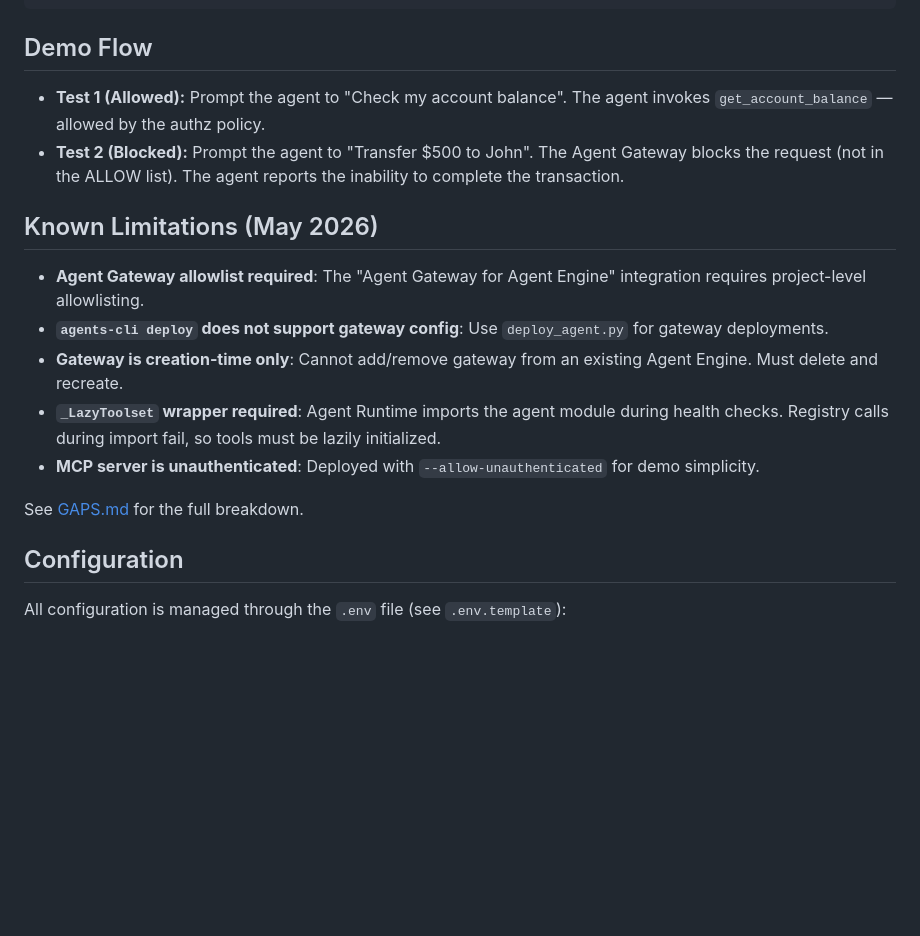
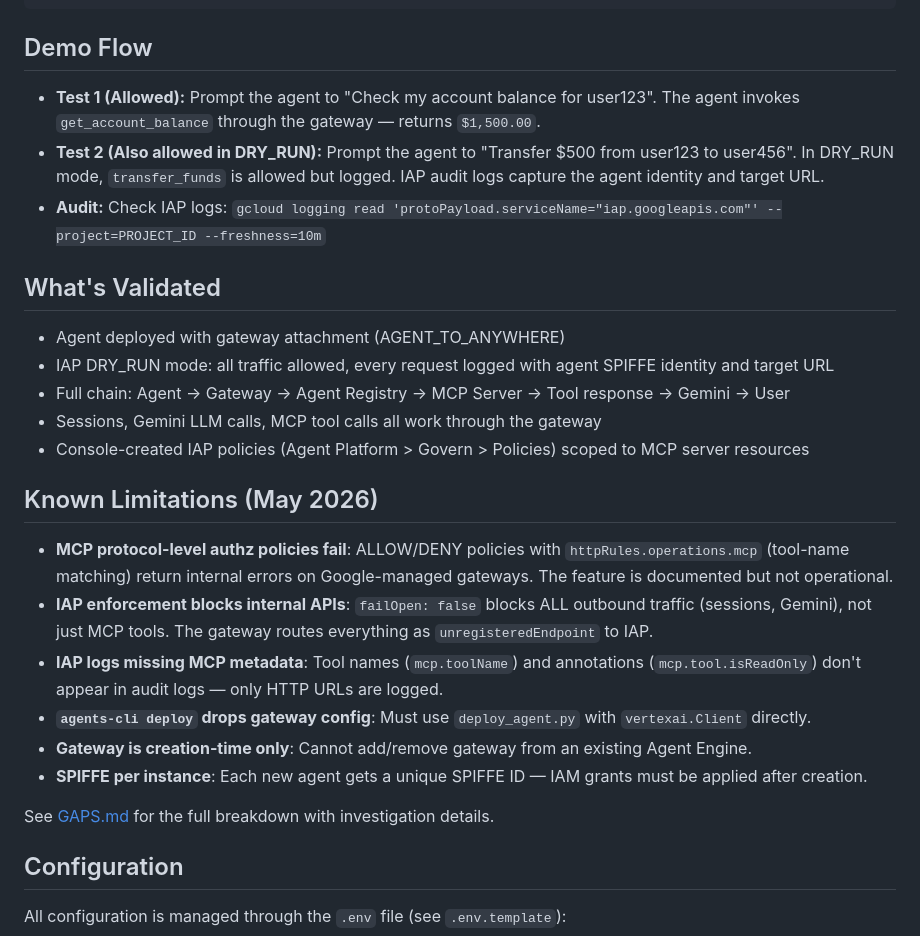
Before and after one commit to carlosmscabral/ge-agentplatform-demos, a Markdown page: governance-demo/README.md, the part around the change. GitHub-like rendering; blank space fills up the shorter version.

```diff
--- a/governance-demo/README.md
+++ b/governance-demo/README.md
@@ -131,18 +131,28 @@ The Reasoning Engine service account (`service-PROJECT_NUMBER@gcp-sa-aiplatform-
 
 ## Demo Flow
 
-* **Test 1 (Allowed):** Prompt the agent to "Check my account balance". The agent invokes `get_account_balance` — allowed by the authz policy.
-* **Test 2 (Blocked):** Prompt the agent to "Transfer $500 to John". The Agent Gateway blocks the request (not in the ALLOW list). The agent reports the inability to complete the transaction.
+* **Test 1 (Allowed):** Prompt the agent to "Check my account balance for user123". The agent invokes `get_account_balance` through the gateway — returns `$1,500.00`.
+* **Test 2 (Also allowed in DRY_RUN):** Prompt the agent to "Transfer $500 from user123 to user456". In DRY_RUN mode, `transfer_funds` is allowed but logged. IAP audit logs capture the agent identity and target URL.
+* **Audit:** Check IAP logs: `gcloud logging read 'protoPayload.serviceName="iap.googleapis.com"' --project=PROJECT_ID --freshness=10m`
+
+## What's Validated
+
+* Agent deployed with gateway attachment (AGENT_TO_ANYWHERE)
+* IAP DRY_RUN mode: all traffic allowed, every request logged with agent SPIFFE identity and target URL
+* Full chain: Agent -> Gateway -> Agent Registry -> MCP Server -> Tool response -> Gemini -> User
+* Sessions, Gemini LLM calls, MCP tool calls all work through the gateway
+* Console-created IAP policies (Agent Platform > Govern > Policies) scoped to MCP server resources
 
 ## Known Limitations (May 2026)
 
-* **Agent Gateway allowlist required**: The "Agent Gateway for Agent Engine" integration requires project-level allowlisting.
-* **`agents-cli deploy` does not support gateway config**: Use `deploy_agent.py` for gateway deployments.
-* **Gateway is creation-time only**: Cannot add/remove gateway from an existing Agent Engine. Must delete and recreate.
-* **`_LazyToolset` wrapper required**: Agent Runtime imports the agent module during health checks. Registry calls during import fail, so tools must be lazily initialized.
-* **MCP server is unauthenticated**: Deployed with `--allow-unauthenticated` for demo simplicity.
+* **MCP protocol-level authz policies fail**: ALLOW/DENY policies with `httpRules.operations.mcp` (tool-name matching) return internal errors on Google-managed gateways. The feature is documented but not operational.
+* **IAP enforcement blocks internal APIs**: `failOpen: false` blocks ALL outbound traffic (sessions, Gemini), not just MCP tools. The gateway routes everything as `unregisteredEndpoint` to IAP.
+* **IAP logs missing MCP metadata**: Tool names (`mcp.toolName`) and annotations (`mcp.tool.isReadOnly`) don't appear in audit logs — only HTTP URLs are logged.
+* **`agents-cli deploy` drops gateway config**: Must use `deploy_agent.py` with `vertexai.Client` directly.
+* **Gateway is creation-time only**: Cannot add/remove gateway from an existing Agent Engine.
+* **SPIFFE per instance**: Each new agent gets a unique SPIFFE ID — IAM grants must be applied after creation.
 
-See [GAPS.md](GAPS.md) for the full breakdown.
+See [GAPS.md](GAPS.md) for the full breakdown with investigation details.
 
 ## Configuration
 
```
Also changed, not shown: governance-demo/GAPS.md (+131 -45 lines).
